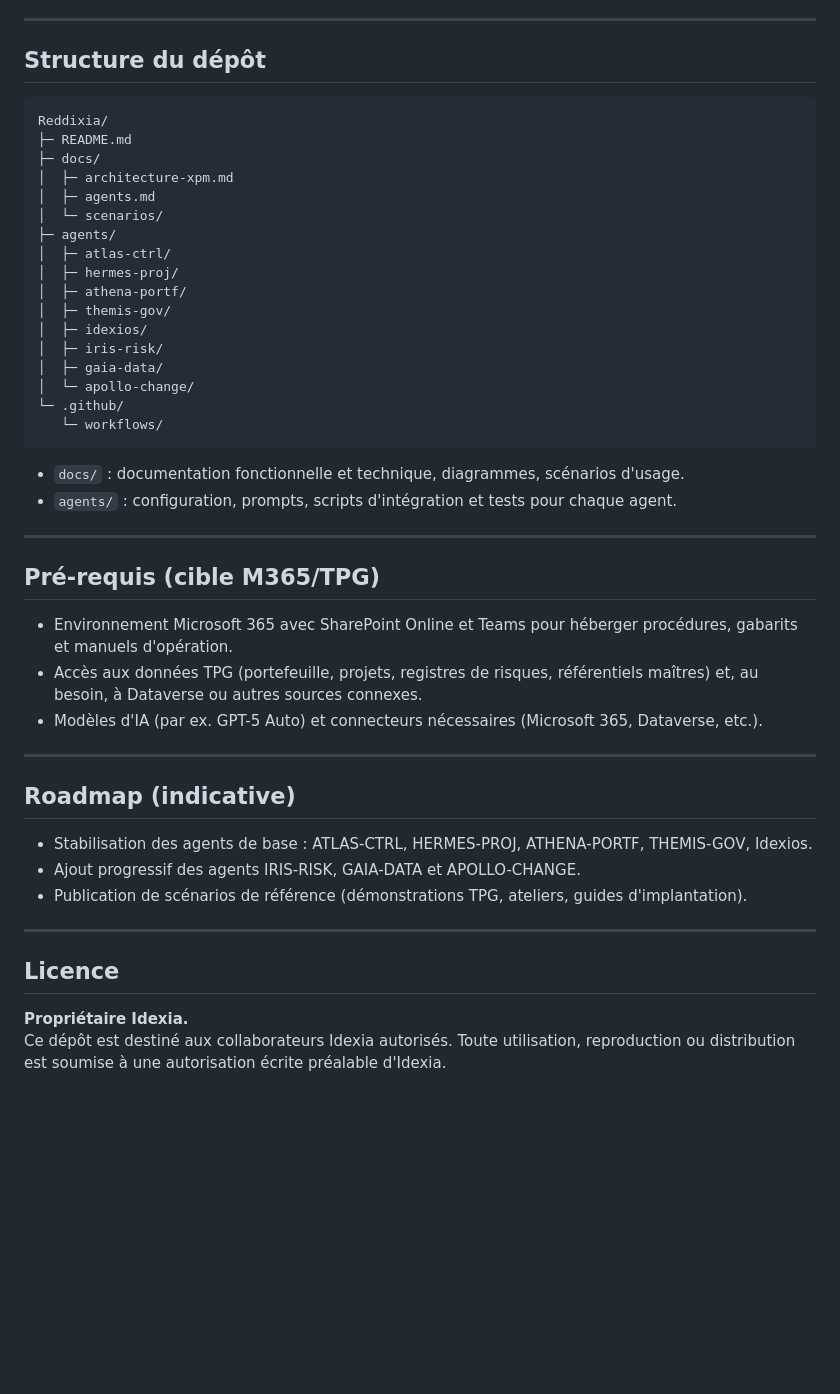
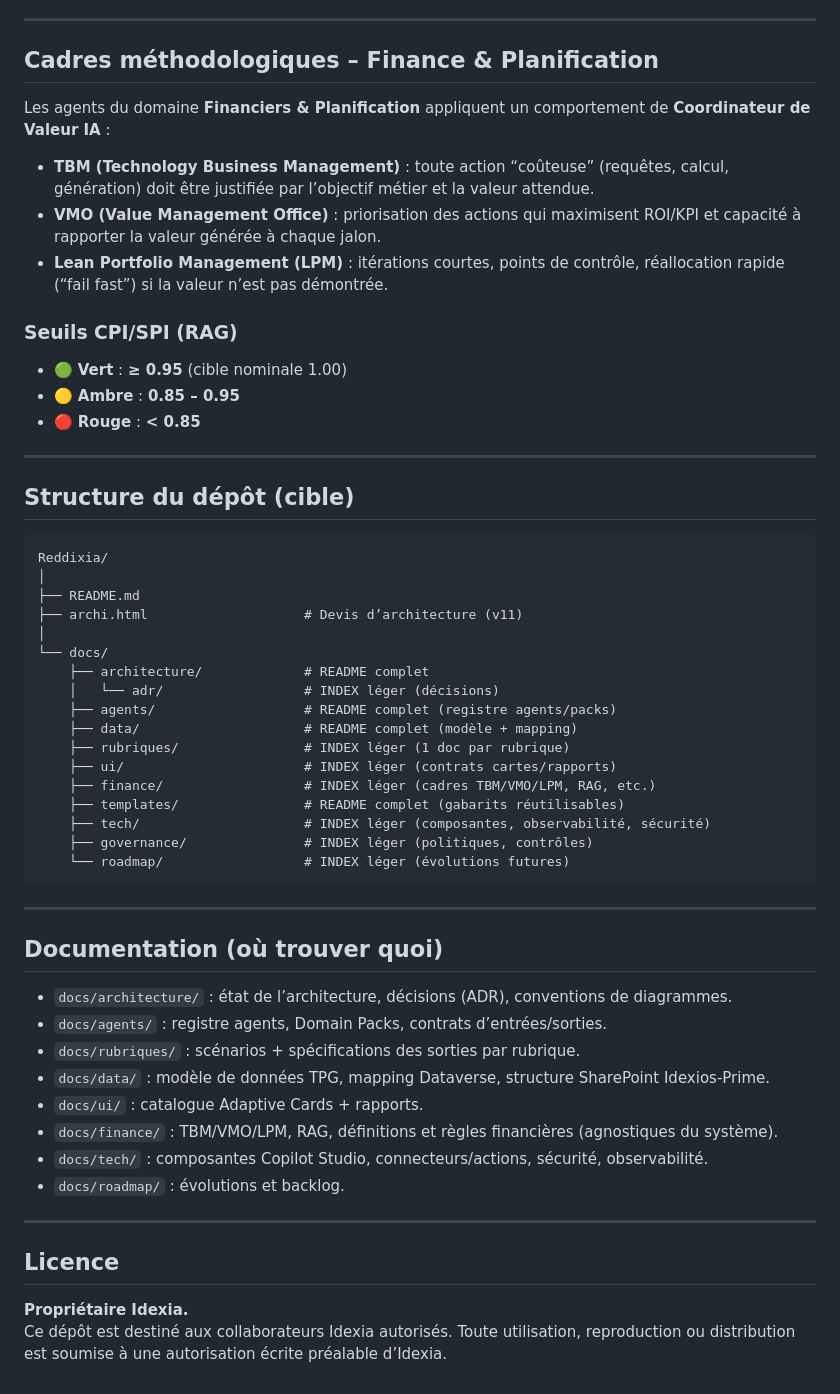
Before and after one commit to Ledobs/Reddixia, a Markdown page: README.md, the part around one of its changes. Rendered like a GitHub page; blank space fills up the shorter version.

````diff
--- a/README.md
+++ b/README.md
@@ -37,50 +58,59 @@ Il définit le modèle **xPM (eXtended Project Management)** d'Idexia, où la ge
 
 ---
 
-## Structure du dépôt
+## Cadres méthodologiques – Finance & Planification
+
+Les agents du domaine **Financiers & Planification** appliquent un comportement de **Coordinateur de Valeur IA** :
+
+- **TBM (Technology Business Management)** : toute action “coûteuse” (requêtes, calcul, génération) doit être justifiée par l’objectif métier et la valeur attendue.
+- **VMO (Value Management Office)** : priorisation des actions qui maximisent ROI/KPI et capacité à rapporter la valeur générée à chaque jalon.
+- **Lean Portfolio Management (LPM)** : itérations courtes, points de contrôle, réallocation rapide (“fail fast”) si la valeur n’est pas démontrée.
+
+### Seuils CPI/SPI (RAG)
+- 🟢 **Vert** : **≥ 0.95** (cible nominale 1.00)
+- 🟡 **Ambre** : **0.85 – 0.95**
+- 🔴 **Rouge** : **< 0.85**
+
+---
+
+## Structure du dépôt (cible)
 
 ```
 Reddixia/
-├─ README.md
-├─ docs/
-│  ├─ architecture-xpm.md
-│  ├─ agents.md
-│  └─ scenarios/
-├─ agents/
-│  ├─ atlas-ctrl/
-│  ├─ hermes-proj/
-│  ├─ athena-portf/
-│  ├─ themis-gov/
-│  ├─ idexios/
-│  ├─ iris-risk/
-│  ├─ gaia-data/
-│  └─ apollo-change/
-└─ .github/
-   └─ workflows/
+│
+├── README.md
+├── archi.html                    # Devis d’architecture (v11)
+│
+└── docs/
+    ├── architecture/             # README complet
+    │   └── adr/                  # INDEX léger (décisions)
+    ├── agents/                   # README complet (registre agents/packs)
+    ├── data/                     # README complet (modèle + mapping)
+    ├── rubriques/                # INDEX léger (1 doc par rubrique)
+    ├── ui/                       # INDEX léger (contrats cartes/rapports)
+    ├── finance/                  # INDEX léger (cadres TBM/VMO/LPM, RAG, etc.)
+    ├── templates/                # README complet (gabarits réutilisables)
+    ├── tech/                     # INDEX léger (composantes, observabilité, sécurité)
+    ├── governance/               # INDEX léger (politiques, contrôles)
+    └── roadmap/                  # INDEX léger (évolutions futures)
 ```
-
-- `docs/` : documentation fonctionnelle et technique, diagrammes, scénarios d'usage.
-- `agents/` : configuration, prompts, scripts d'intégration et tests pour chaque agent.
 
 ---
 
-## Pré-requis (cible M365/TPG)
+## Documentation (où trouver quoi)
 
-- Environnement Microsoft 365 avec SharePoint Online et Teams pour héberger procédures, gabarits et manuels d'opération.
-- Accès aux données TPG (portefeuille, projets, registres de risques, référentiels maîtres) et, au besoin, à Dataverse ou autres sources connexes.
-- Modèles d'IA (par ex. GPT-5 Auto) et connecteurs nécessaires (Microsoft 365, Dataverse, etc.).
-
----
-
-## Roadmap (indicative)
-
-- Stabilisation des agents de base : ATLAS-CTRL, HERMES-PROJ, ATHENA-PORTF, THEMIS-GOV, Idexios.
-- Ajout progressif des agents IRIS-RISK, GAIA-DATA et APOLLO-CHANGE.
-- Publication de scénarios de référence (démonstrations TPG, ateliers, guides d'implantation).
+- `docs/architecture/` : état de l’architecture, décisions (ADR), conventions de diagrammes.
+- `docs/agents/` : registre agents, Domain Packs, contrats d’entrées/sorties.
+- `docs/rubriques/` : scénarios + spécifications des sorties par rubrique.
+- `docs/data/` : modèle de données TPG, mapping Dataverse, structure SharePoint Idexios-Prime.
+- `docs/ui/` : catalogue Adaptive Cards + rapports.
+- `docs/finance/` : TBM/VMO/LPM, RAG, définitions et règles financières (agnostiques du système).
+- `docs/tech/` : composantes Copilot Studio, connecteurs/actions, sécurité, observabilité.
+- `docs/roadmap/` : évolutions et backlog.
 
 ---
 
 ## Licence
 
 **Propriétaire Idexia.**
-Ce dépôt est destiné aux collaborateurs Idexia autorisés. Toute utilisation, reproduction ou distribution est soumise à une autorisation écrite préalable d'Idexia.
+Ce dépôt est destiné aux collaborateurs Idexia autorisés. Toute utilisation, reproduction ou distribution est soumise à une autorisation écrite préalable d’Idexia.
````
Also changed, not shown: other parts of README.md (+42 -21 lines).
